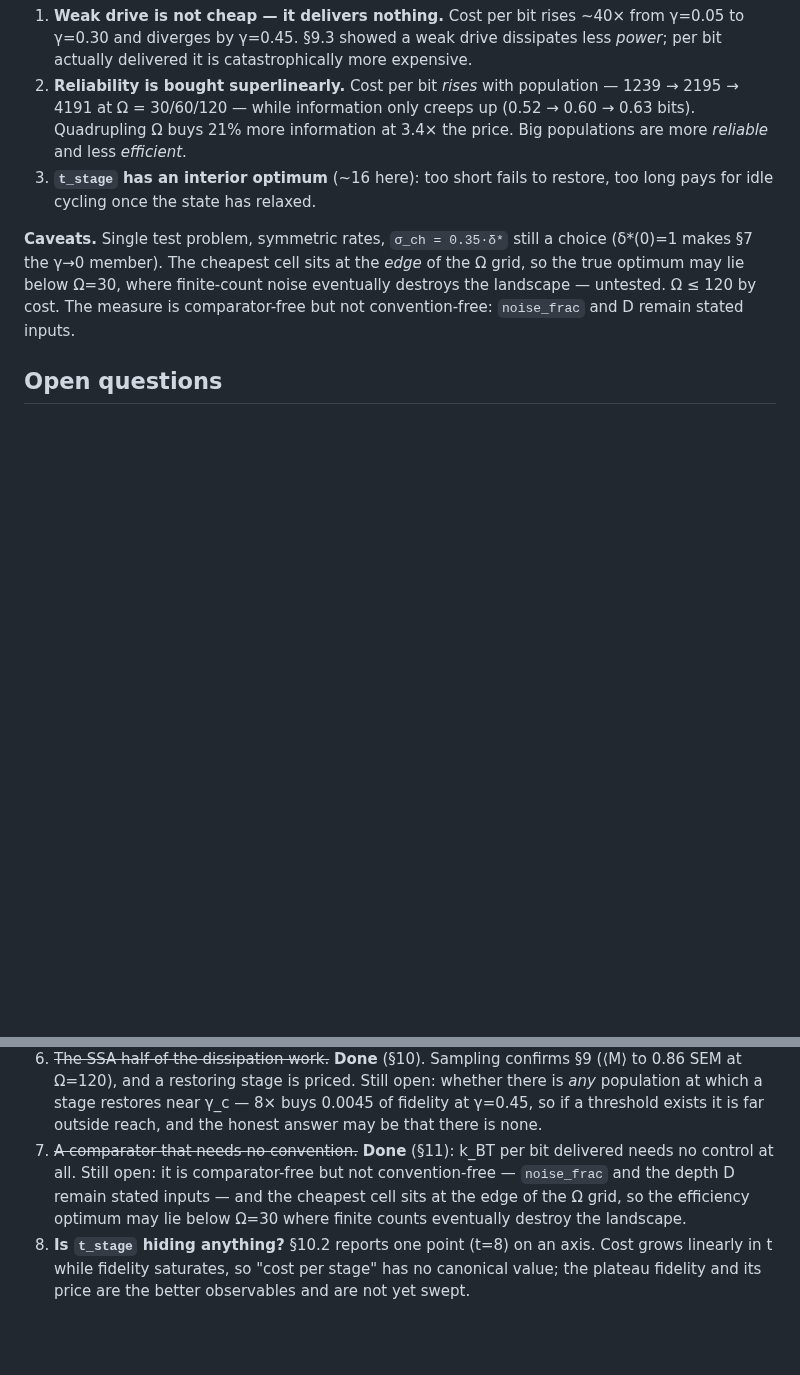
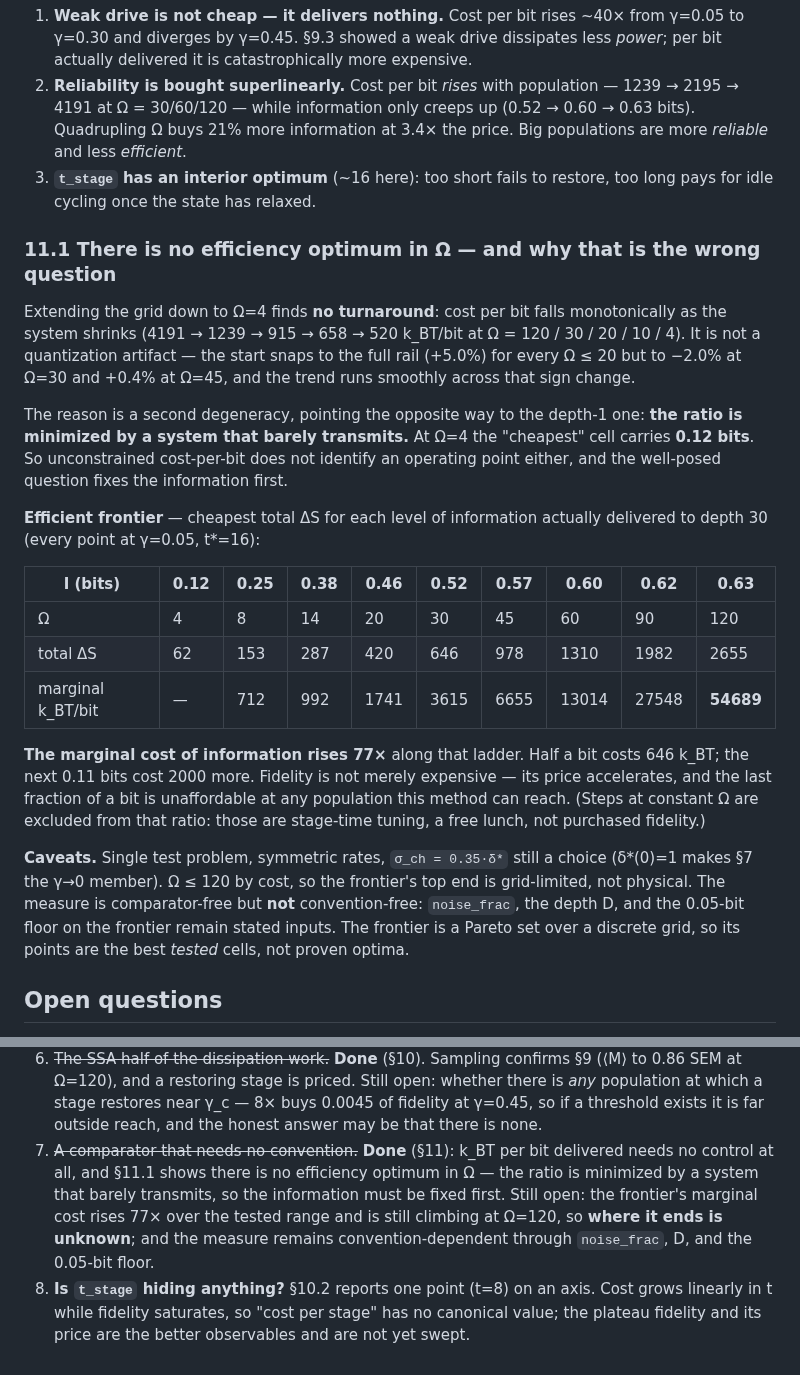
Before and after one commit to Pantelis23/CRNL, a Markdown page: FINDINGS.md, 2 parts joined by grey strips. Rendered like a GitHub page; blank space fills up the shorter version.

```diff
--- a/FINDINGS.md
+++ b/FINDINGS.md
@@ -529,11 +529,40 @@ Three things follow, and two invert the naive reading:
 3. **`t_stage` has an interior optimum** (~16 here): too short fails to restore, too
    long pays for idle cycling once the state has relaxed.
 
+### 11.1 There is no efficiency optimum in Ω — and why that is the wrong question
+
+Extending the grid down to Ω=4 finds **no turnaround**: cost per bit falls
+monotonically as the system shrinks (4191 → 1239 → 915 → 658 → 520 k_BT/bit at
+Ω = 120 / 30 / 20 / 10 / 4). It is not a quantization artifact — the start snaps to
+the full rail (+5.0%) for every Ω ≤ 20 but to −2.0% at Ω=30 and +0.4% at Ω=45, and
+the trend runs smoothly across that sign change.
+
+The reason is a second degeneracy, pointing the opposite way to the depth-1 one:
+**the ratio is minimized by a system that barely transmits.** At Ω=4 the "cheapest"
+cell carries **0.12 bits**. So unconstrained cost-per-bit does not identify an
+operating point either, and the well-posed question fixes the information first.
+
+**Efficient frontier** — cheapest total ΔS for each level of information actually
+delivered to depth 30 (every point at γ=0.05, t\*=16):
+
+| I (bits) | 0.12 | 0.25 | 0.38 | 0.46 | 0.52 | 0.57 | 0.60 | 0.62 | 0.63 |
+|---|---|---|---|---|---|---|---|---|---|
+| Ω | 4 | 8 | 14 | 20 | 30 | 45 | 60 | 90 | 120 |
+| total ΔS | 62 | 153 | 287 | 420 | 646 | 978 | 1310 | 1982 | 2655 |
+| marginal k_BT/bit | — | 712 | 992 | 1741 | 3615 | 6655 | 13014 | 27548 | **54689** |
+
+**The marginal cost of information rises 77×** along that ladder. Half a bit costs
+646 k_BT; the next 0.11 bits cost 2000 more. Fidelity is not merely expensive — its
+price accelerates, and the last fraction of a bit is unaffordable at any population
+this method can reach. (Steps at constant Ω are excluded from that ratio: those are
+stage-time tuning, a free lunch, not purchased fidelity.)
+
 **Caveats.** Single test problem, symmetric rates, `σ_ch = 0.35·δ*` still a choice
-(δ*(0)=1 makes §7 the γ→0 member). The cheapest cell sits at the *edge* of the Ω grid,
-so the true optimum may lie below Ω=30, where finite-count noise eventually destroys
-the landscape — untested. Ω ≤ 120 by cost. The measure is comparator-free but not
-convention-free: `noise_frac` and D remain stated inputs.
+(δ*(0)=1 makes §7 the γ→0 member). Ω ≤ 120 by cost, so the frontier's top end is
+grid-limited, not physical. The measure is comparator-free but **not**
+convention-free: `noise_frac`, the depth D, and the 0.05-bit floor on the frontier
+remain stated inputs. The frontier is a Pareto set over a discrete grid, so its
+points are the best *tested* cells, not proven optima.
 
 ## Open questions
 
@@ -561,10 +590,12 @@ convention-free: `noise_frac` and D remain stated inputs.
    fidelity at γ=0.45, so if a threshold exists it is far outside reach, and the
    honest answer may be that there is none.
 7. ~~A comparator that needs no convention.~~ **Done** (§11): k_BT per bit
-   delivered needs no control at all. Still open: it is comparator-free but not
-   convention-free — `noise_frac` and the depth D remain stated inputs — and the
-   cheapest cell sits at the edge of the Ω grid, so the efficiency optimum may lie
-   below Ω=30 where finite counts eventually destroy the landscape.
+   delivered needs no control at all, and §11.1 shows there is no efficiency optimum
+   in Ω — the ratio is minimized by a system that barely transmits, so the
+   information must be fixed first. Still open: the frontier's marginal cost rises
+   77× over the tested range and is still climbing at Ω=120, so **where it ends is
+   unknown**; and the measure remains convention-dependent through `noise_frac`, D,
+   and the 0.05-bit floor.
 8. **Is `t_stage` hiding anything?** §10.2 reports one point (t=8) on an axis. Cost
    grows linearly in t while fidelity saturates, so "cost per stage" has no canonical
    value; the plateau fidelity and its price are the better observables and are not
```
Also changed, not shown: README.md (+7 -0 lines), experiments/bit_cost.png, 3 other files.
